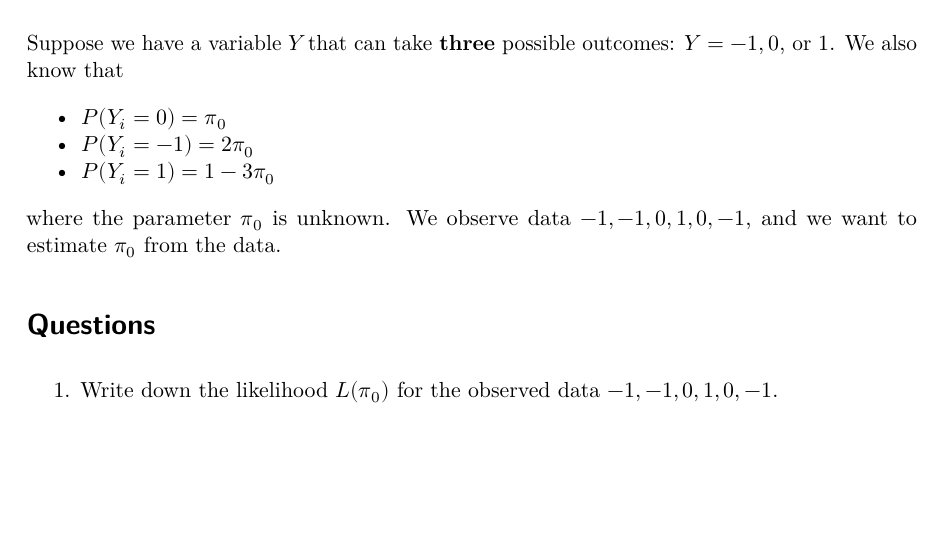
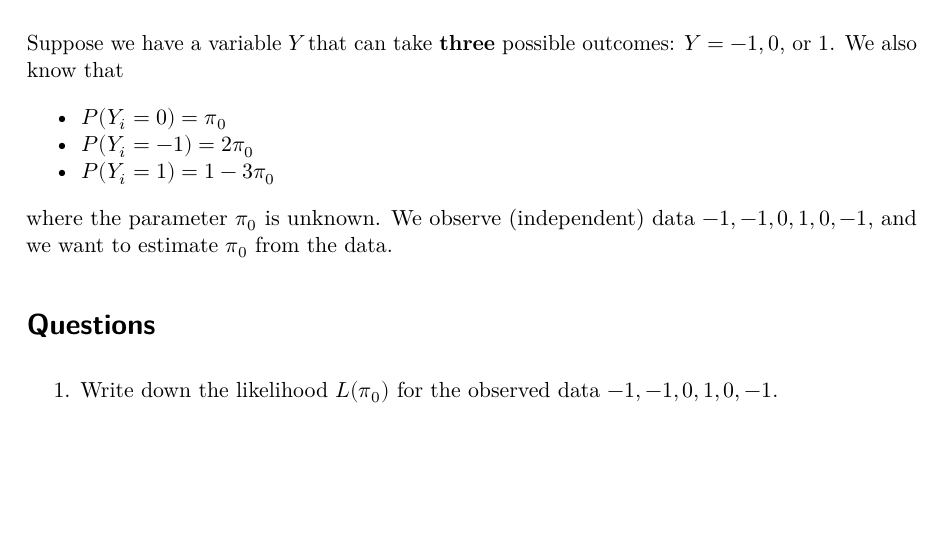
Before and after one commit to sta214-f26/sta214-f26.github.io, a Quarto document (class_activities/ca_05.qmd): part of page 1 of 2, cut so that both start at the same text. The pictures show the output file class_activities/ca_05.pdf that the author committed with the source.

Commit message:
udpate to ca 5

```diff
--- a/class_activities/ca_05.qmd
+++ b/class_activities/ca_05.qmd
@@ -18,7 +18,7 @@ Suppose we have a variable $Y$ that can take **three** possible outcomes: $Y = -
 * $P(Y_i = -1) = 2 \pi_0$
 * $P(Y_i = 1) = 1 - 3 \pi_0$
 
-where the parameter $\pi_0$ is unknown. We observe data $-1, -1, 0, 1, 0, -1$, and we want to estimate $\pi_0$ from the data.
+where the parameter $\pi_0$ is unknown. We observe (independent) data $-1, -1, 0, 1, 0, -1$, and we want to estimate $\pi_0$ from the data.
 
 # Questions
 
```
Also changed, not shown: class_activities/ca_05.pdf.
